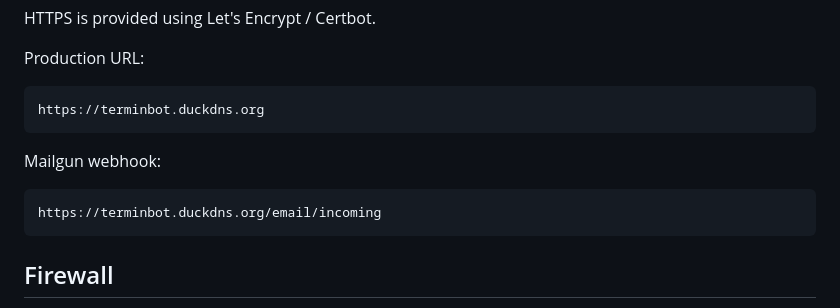
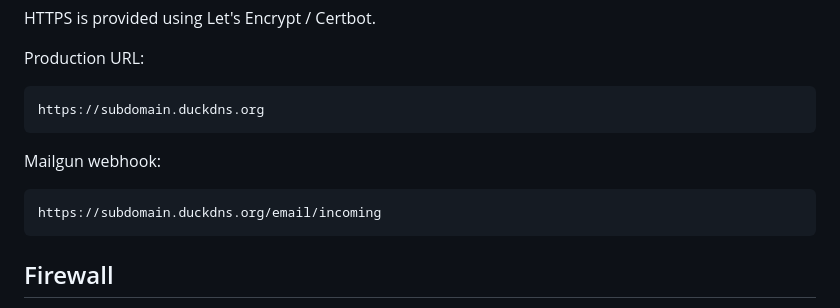
Before and after one commit to valeriimotresku/appointment-bot, a Markdown page: README.md, the part around the change. Rendered like a GitHub page.

````diff
--- a/README.md
+++ b/README.md
@@ -439,13 +439,13 @@ HTTPS is provided using Let's Encrypt / Certbot.
 Production URL:
 
 ```text
-https://terminbot.duckdns.org
+https://subdomain.duckdns.org
 ```
 
 Mailgun webhook:
 
 ```text
-https://terminbot.duckdns.org/email/incoming
+https://subdomain.duckdns.org/email/incoming
 ```
 
 ## Firewall
````
